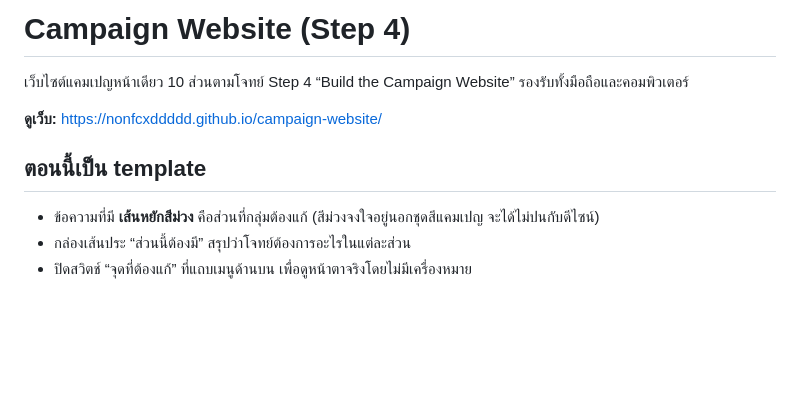
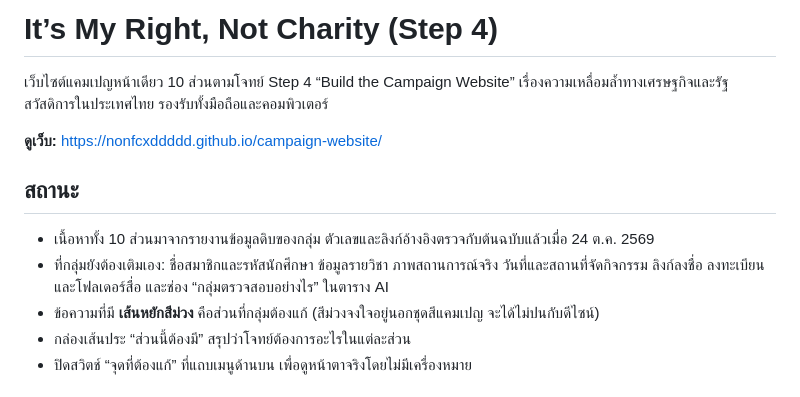
Before and after one commit to nonfcxddddd/campaign-website, a Markdown page: README.md, the part around the change. Drawn GitHub-style; blank space fills up the shorter version.

Commit message:
Update README status

```diff
--- a/README.md
+++ b/README.md
@@ -1,11 +1,13 @@
-# Campaign Website (Step 4)
+# It’s My Right, Not Charity (Step 4)
 
-เว็บไซต์แคมเปญหน้าเดียว 10 ส่วนตามโจทย์ Step 4 “Build the Campaign Website” รองรับทั้งมือถือและคอมพิวเตอร์
+เว็บไซต์แคมเปญหน้าเดียว 10 ส่วนตามโจทย์ Step 4 “Build the Campaign Website” เรื่องความเหลื่อมล้ำทางเศรษฐกิจและรัฐสวัสดิการในประเทศไทย รองรับทั้งมือถือและคอมพิวเตอร์
 
 **ดูเว็บ:** https://nonfcxddddd.github.io/campaign-website/
 
-## ตอนนี้เป็น template
+## สถานะ
 
+- เนื้อหาทั้ง 10 ส่วนมาจากรายงานข้อมูลดิบของกลุ่ม ตัวเลขและลิงก์อ้างอิงตรวจกับต้นฉบับแล้วเมื่อ 24 ต.ค. 2569
+- ที่กลุ่มยังต้องเติมเอง: ชื่อสมาชิกและรหัสนักศึกษา ข้อมูลรายวิชา ภาพสถานการณ์จริง วันที่และสถานที่จัดกิจกรรม ลิงก์ลงชื่อ ลงทะเบียน และโฟลเดอร์สื่อ และช่อง “กลุ่มตรวจสอบอย่างไร” ในตาราง AI
 - ข้อความที่มี **เส้นหยักสีม่วง** คือส่วนที่กลุ่มต้องแก้ (สีม่วงจงใจอยู่นอกชุดสีแคมเปญ จะได้ไม่ปนกับดีไซน์)
 - กล่องเส้นประ “ส่วนนี้ต้องมี” สรุปว่าโจทย์ต้องการอะไรในแต่ละส่วน
 - ปิดสวิตช์ “จุดที่ต้องแก้” ที่แถบเมนูด้านบน เพื่อดูหน้าตาจริงโดยไม่มีเครื่องหมาย
```
